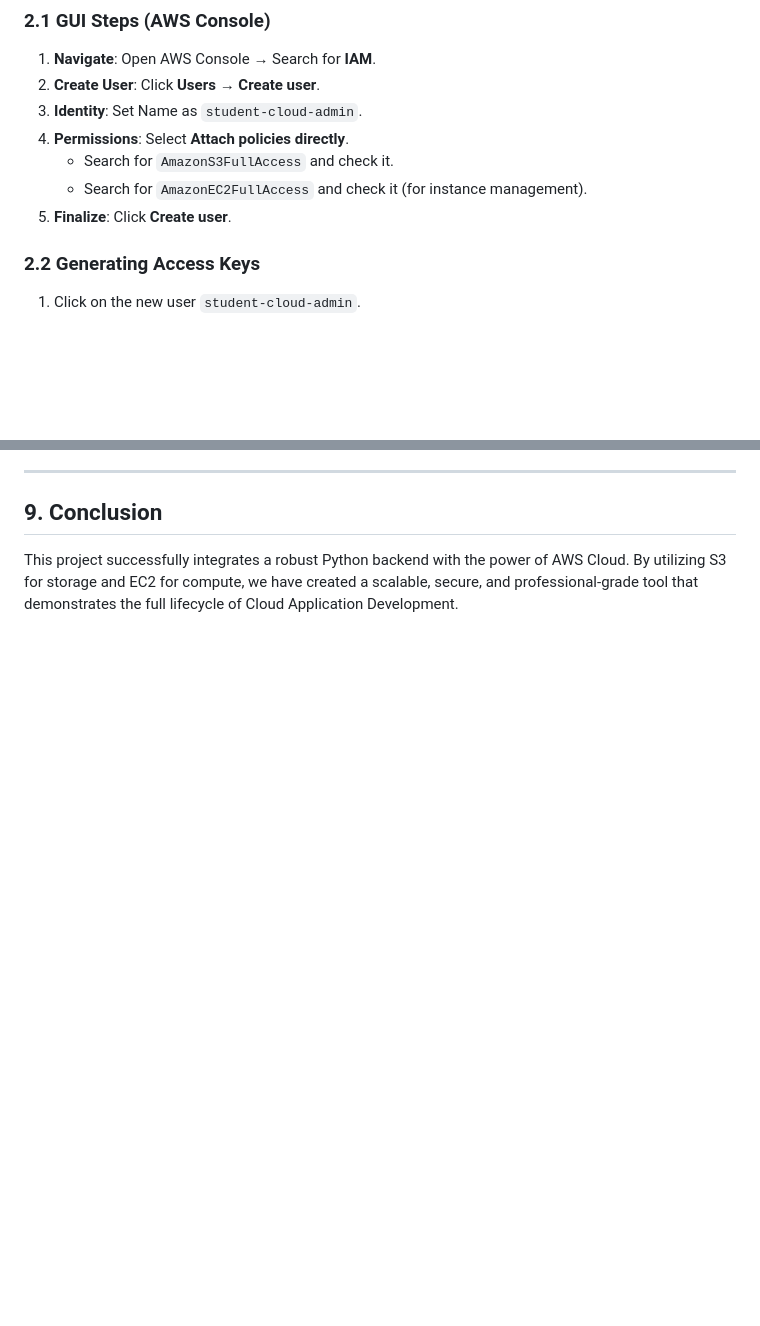
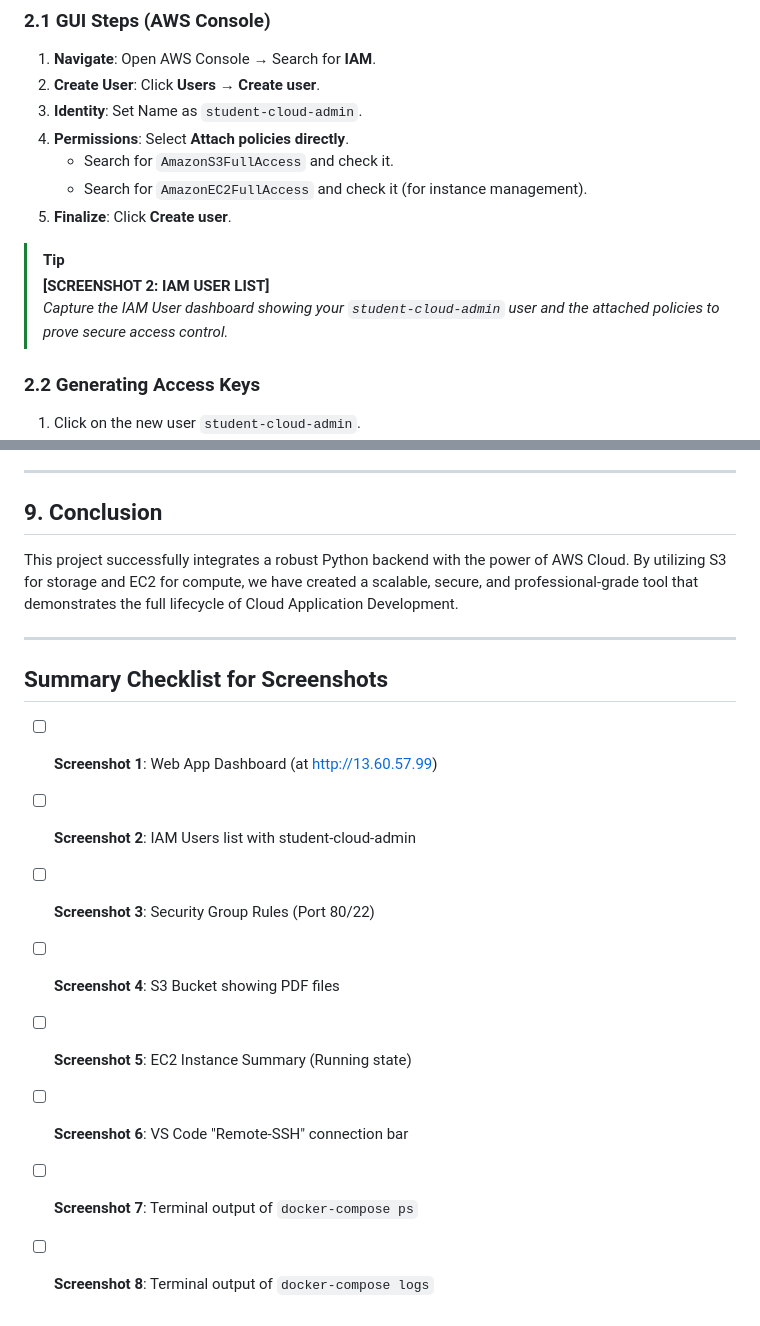
Before and after one commit to chitramunjal/StudentTaskMgmt, a Markdown page: DETAILED_PROJECT_REPORT.md, 2 parts joined by grey strips. Drawn GitHub-style; blank space fills up the shorter version.

```diff
--- a/DETAILED_PROJECT_REPORT.md
+++ b/DETAILED_PROJECT_REPORT.md
@@ -35,6 +39,10 @@ Before any cloud resources were provisioned, we established a security-first fou
    - Search for `AmazonEC2FullAccess` and check it (for instance management).
 5. **Finalize**: Click **Create user**.
 
+> [!TIP]
+> **[SCREENSHOT 2: IAM USER LIST]**
+> *Capture the IAM User dashboard showing your `student-cloud-admin` user and the attached policies to prove secure access control.*
+
 ### 2.2 Generating Access Keys
 1. Click on the new user `student-cloud-admin`.
 2. Go to the **Security credentials** tab.
@@ -171,3 +181,15 @@ As a final step, we implemented features to ensure high availability:
 
 ## 9. Conclusion
 This project successfully integrates a robust Python backend with the power of AWS Cloud. By utilizing S3 for storage and EC2 for compute, we have created a scalable, secure, and professional-grade tool that demonstrates the full lifecycle of Cloud Application Development.
+
+---
+
+## Summary Checklist for Screenshots
+- [ ] **Screenshot 1**: Web App Dashboard (at http://13.60.57.99)
+- [ ] **Screenshot 2**: IAM Users list with student-cloud-admin
+- [ ] **Screenshot 3**: Security Group Rules (Port 80/22)
+- [ ] **Screenshot 4**: S3 Bucket showing PDF files
+- [ ] **Screenshot 5**: EC2 Instance Summary (Running state)
+- [ ] **Screenshot 6**: VS Code "Remote-SSH" connection bar
+- [ ] **Screenshot 7**: Terminal output of `docker-compose ps`
+- [ ] **Screenshot 8**: Terminal output of `docker-compose logs`
```
Also changed, not shown: other parts of DETAILED_PROJECT_REPORT.md (+41 -35 lines).
